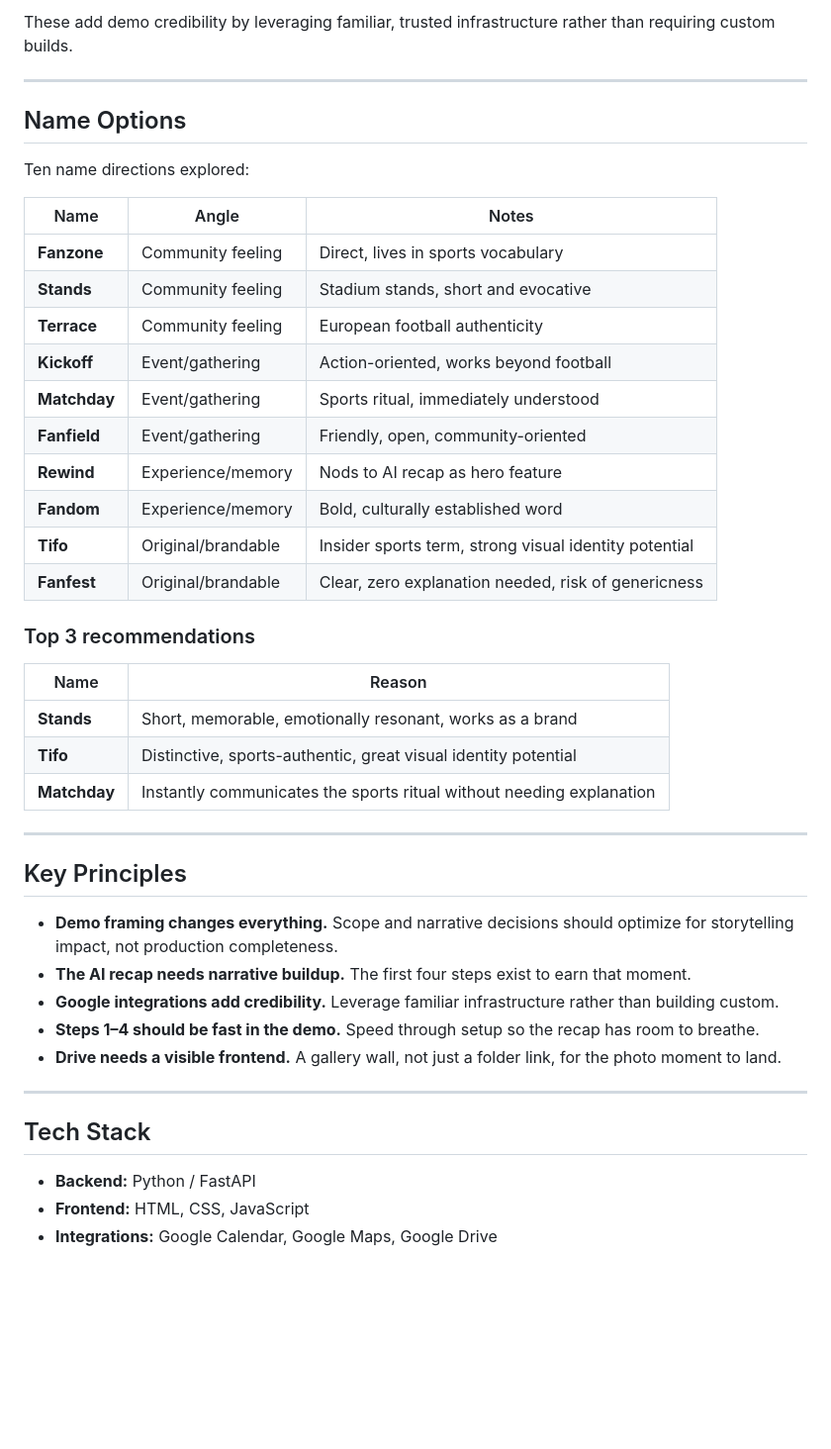
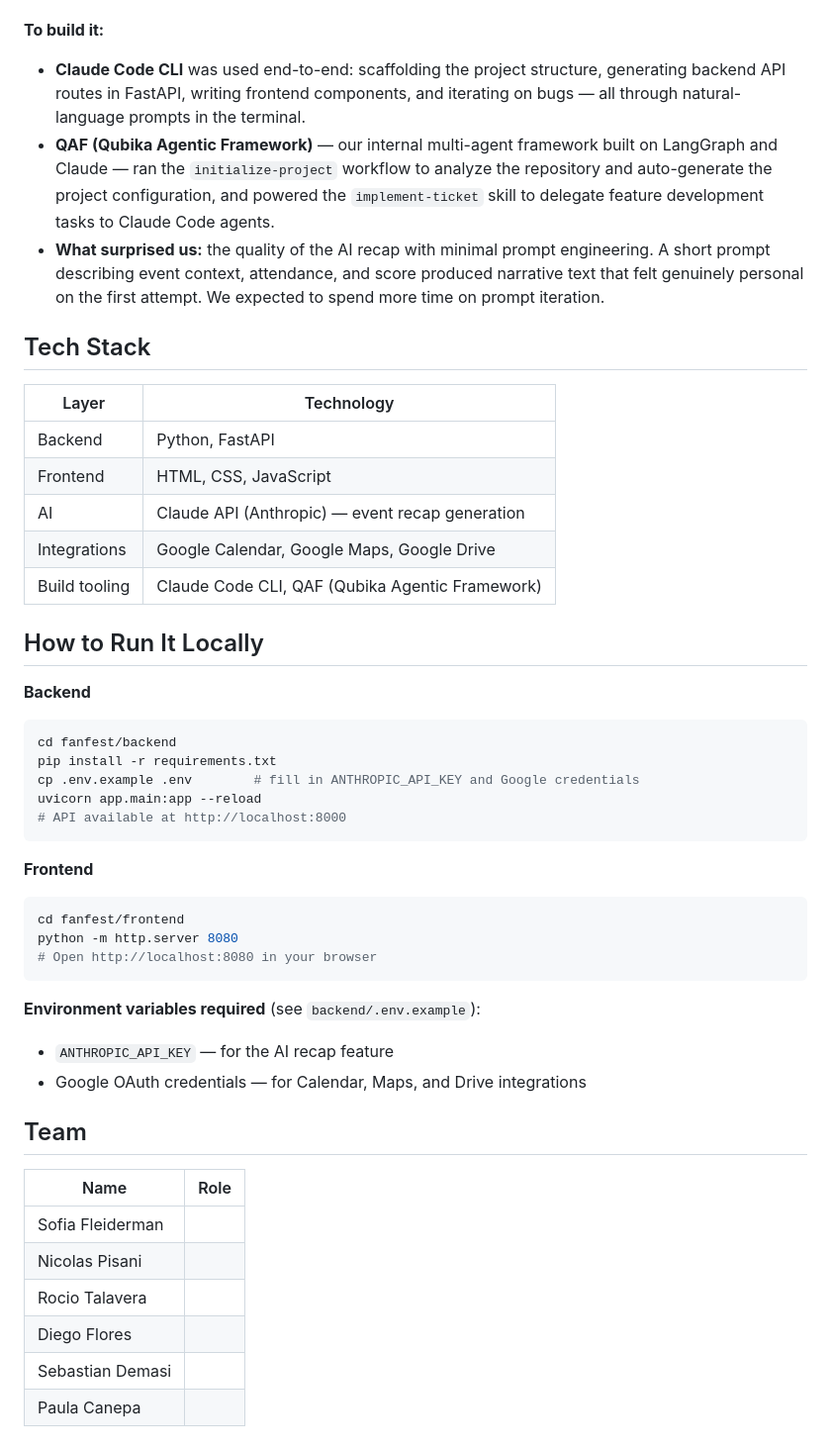
Before and after one commit to thisisqubika/ai-mast-challenge-promptazo, a Markdown page: fanfest/README.md, the part around one of its changes. Shown at 99% size. Drawn GitHub-style; blank space fills up the shorter version.

````diff
--- a/fanfest/README.md
+++ b/fanfest/README.md
@@ -108,46 +20,49 @@ Three integrations thread through the full journey as connective tissue:
-These add demo credibility by leveraging familiar, trusted infrastructure rather than requiring custom builds.
-
----
-
-## Name Options
-
-Ten name directions explored:
-
-| Name | Angle | Notes |
-|---|---|---|
-| **Fanzone** | Community feeling | Direct, lives in sports vocabulary |
-| **Stands** | Community feeling | Stadium stands, short and evocative |
-| **Terrace** | Community feeling | European football authenticity |
-| **Kickoff** | Event/gathering | Action-oriented, works beyond football |
-| **Matchday** | Event/gathering | Sports ritual, immediately understood |
-| **Fanfield** | Event/gathering | Friendly, open, community-oriented |
-| **Rewind** | Experience/memory | Nods to AI recap as hero feature |
-| **Fandom** | Experience/memory | Bold, culturally established word |
-| **Tifo** | Original/brandable | Insider sports term, strong visual identity potential |
-| **Fanfest** | Original/brandable | Clear, zero explanation needed, risk of genericness |
-
-### Top 3 recommendations
-
-| Name | Reason |
-|---|---|
-| **Stands** | Short, memorable, emotionally resonant, works as a brand |
-| **Tifo** | Distinctive, sports-authentic, great visual identity potential |
-| **Matchday** | Instantly communicates the sports ritual without needing explanation |
-
----
-
-## Key Principles
-
-- **Demo framing changes everything.** Scope and narrative decisions should optimize for storytelling impact, not production completeness.
-- **The AI recap needs narrative buildup.** The first four steps exist to earn that moment.
-- **Google integrations add credibility.** Leverage familiar infrastructure rather than building custom.
-- **Steps 1–4 should be fast in the demo.** Speed through setup so the recap has room to breathe.
-- **Drive needs a visible frontend.** A gallery wall, not just a folder link, for the photo moment to land.
-
----
+**To build it:**
+- **Claude Code CLI** was used end-to-end: scaffolding the project structure, generating backend API routes in FastAPI, writing frontend components, and iterating on bugs — all through natural-language prompts in the terminal.
+- **QAF (Qubika Agentic Framework)** — our internal multi-agent framework built on LangGraph and Claude — ran the `initialize-project` workflow to analyze the repository and auto-generate the project configuration, and powered the `implement-ticket` skill to delegate feature development tasks to Claude Code agents.
+- **What surprised us:** the quality of the AI recap with minimal prompt engineering. A short prompt describing event context, attendance, and score produced narrative text that felt genuinely personal on the first attempt. We expected to spend more time on prompt iteration.
 
 ## Tech Stack
 
-- **Backend:** Python / FastAPI
-- **Frontend:** HTML, CSS, JavaScript
-- **Integrations:** Google Calendar, Google Maps, Google Drive
+| Layer | Technology |
+|---|---|
+| Backend | Python, FastAPI |
+| Frontend | HTML, CSS, JavaScript |
+| AI | Claude API (Anthropic) — event recap generation |
+| Integrations | Google Calendar, Google Maps, Google Drive |
+| Build tooling | Claude Code CLI, QAF (Qubika Agentic Framework) |
+
+## How to Run It Locally
+
+**Backend**
+
+```bash
+cd fanfest/backend
+pip install -r requirements.txt
+cp .env.example .env        # fill in ANTHROPIC_API_KEY and Google credentials
+uvicorn app.main:app --reload
+# API available at http://localhost:8000
+```
+
+**Frontend**
+
+```bash
+cd fanfest/frontend
+python -m http.server 8080
+# Open http://localhost:8080 in your browser
+```
+
+**Environment variables required** (see `backend/.env.example`):
+- `ANTHROPIC_API_KEY` — for the AI recap feature
+- Google OAuth credentials — for Calendar, Maps, and Drive integrations
+
+## Team
+
+| Name | Role |
+|---|---|
+| Sofia Fleiderman | |
+| Nicolas Pisani | |
+| Rocio Talavera | |
+| Diego Flores | |
+| Sebastian Demasi | |
+| Paula Canepa | |
````
Also changed, not shown: other parts of fanfest/README.md (+9 -97 lines).
